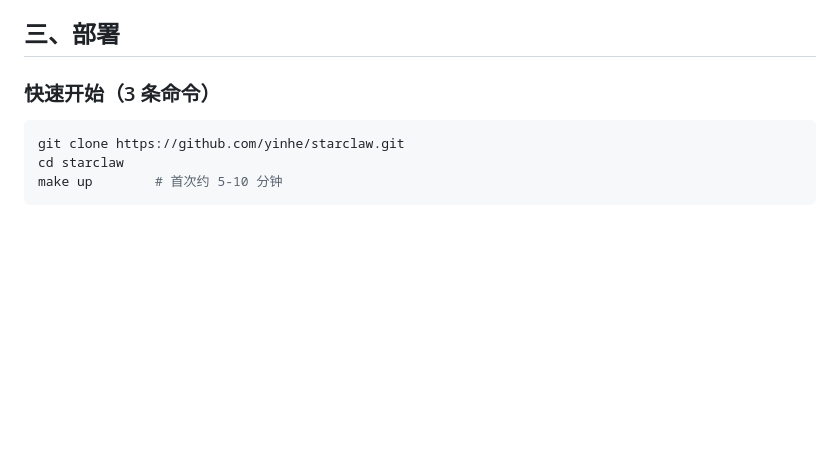
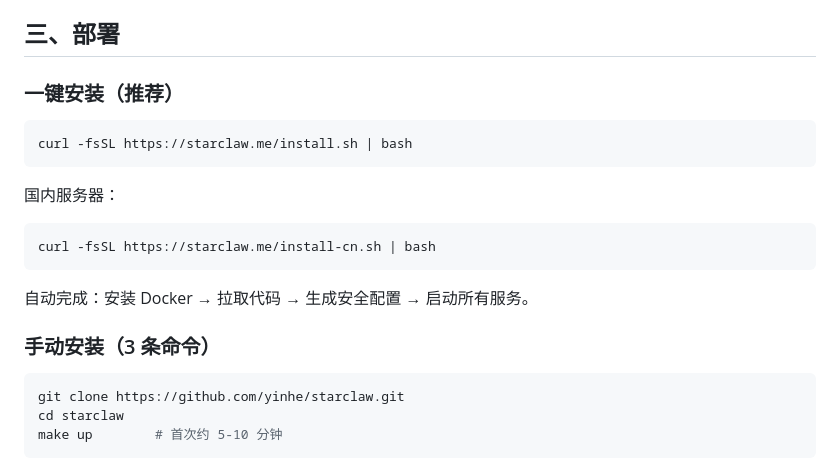
Before and after one commit to yinhe/starclaw, a Markdown page: docs/DEPLOY.md, the part around the change. Drawn GitHub-style; blank space fills up the shorter version.

````diff
--- a/docs/DEPLOY.md
+++ b/docs/DEPLOY.md
@@ -41,7 +41,20 @@ sudo systemctl daemon-reload && sudo systemctl restart docker
 
 ## 三、部署
 
-### 快速开始（3 条命令）
+### 一键安装（推荐）
+
+```bash
+curl -fsSL https://starclaw.me/install.sh | bash
+```
+
+国内服务器：
+```bash
+curl -fsSL https://starclaw.me/install-cn.sh | bash
+```
+
+自动完成：安装 Docker → 拉取代码 → 生成安全配置 → 启动所有服务。
+
+### 手动安装（3 条命令）
 
 ```bash
 git clone https://github.com/yinhe/starclaw.git
````
Also changed, not shown: README.md (+5 -4 lines), docs/DEPLOY_EN.md (+9 -1 lines).
